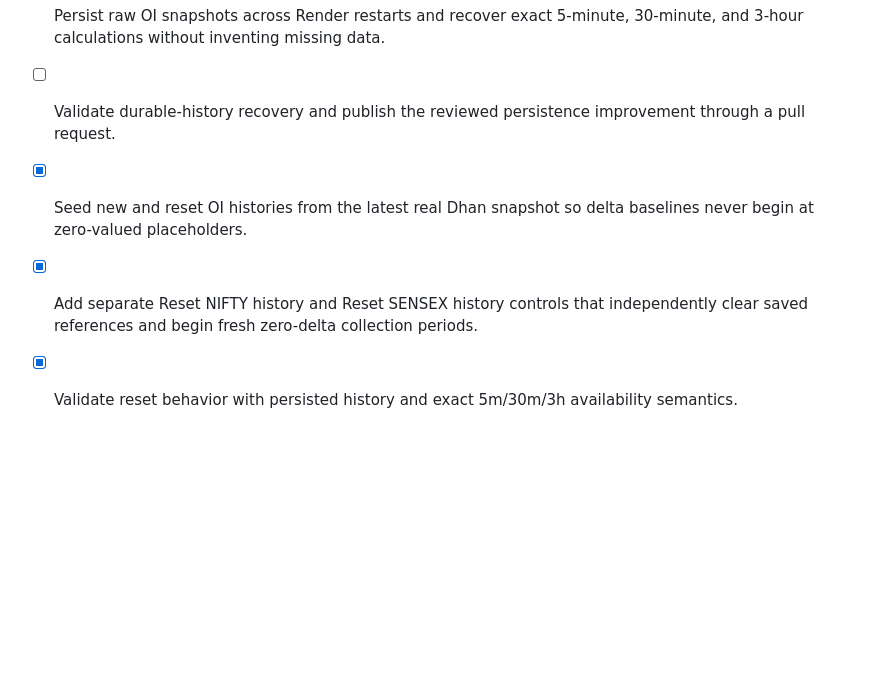
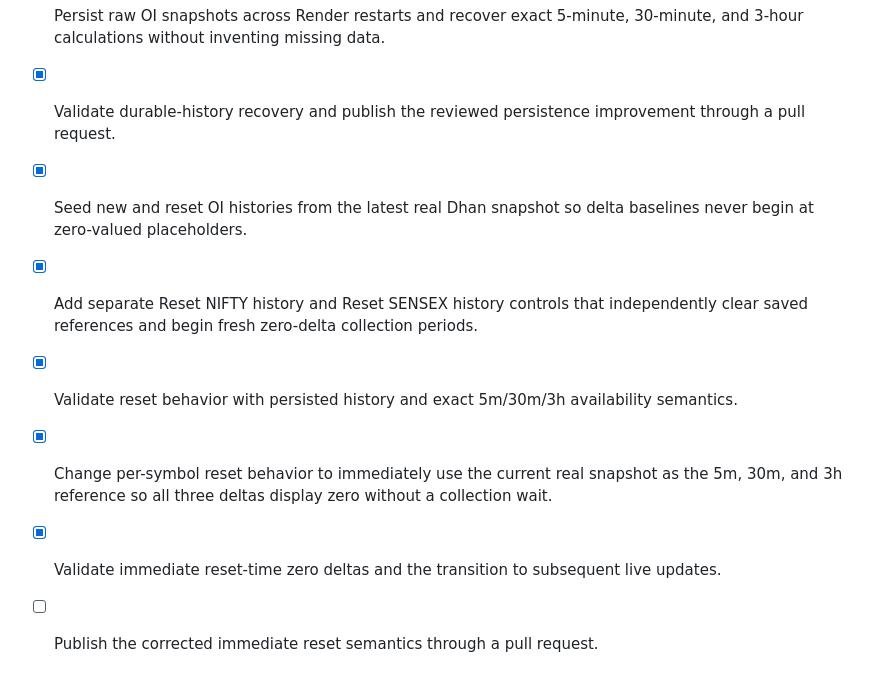
Before and after one commit to adarsh-raj-001/OI-PULSE-AD, a Markdown page: todo.md, the part around the change. Drawn GitHub-style; blank space fills up the shorter version.

```diff
--- a/todo.md
+++ b/todo.md
@@ -37,7 +37,10 @@
 - [x] Remove the permanent blue loading indicator and excess chart header divider.
 - [x] Investigate why the deployed dashboard reports insufficient 30-minute and 3-hour OI history while a 5-minute window is available.
 - [x] Persist raw OI snapshots across Render restarts and recover exact 5-minute, 30-minute, and 3-hour calculations without inventing missing data.
-- [ ] Validate durable-history recovery and publish the reviewed persistence improvement through a pull request.
+- [x] Validate durable-history recovery and publish the reviewed persistence improvement through a pull request.
 - [x] Seed new and reset OI histories from the latest real Dhan snapshot so delta baselines never begin at zero-valued placeholders.
 - [x] Add separate Reset NIFTY history and Reset SENSEX history controls that independently clear saved references and begin fresh zero-delta collection periods.
 - [x] Validate reset behavior with persisted history and exact 5m/30m/3h availability semantics.
+- [x] Change per-symbol reset behavior to immediately use the current real snapshot as the 5m, 30m, and 3h reference so all three deltas display zero without a collection wait.
+- [x] Validate immediate reset-time zero deltas and the transition to subsequent live updates.
+- [ ] Publish the corrected immediate reset semantics through a pull request.
```
Also changed, not shown: README.md (+15 -9 lines).
